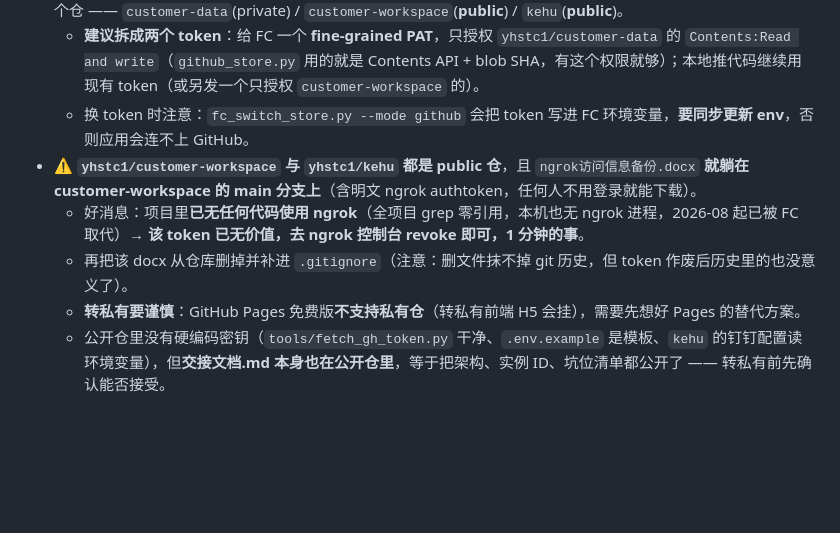
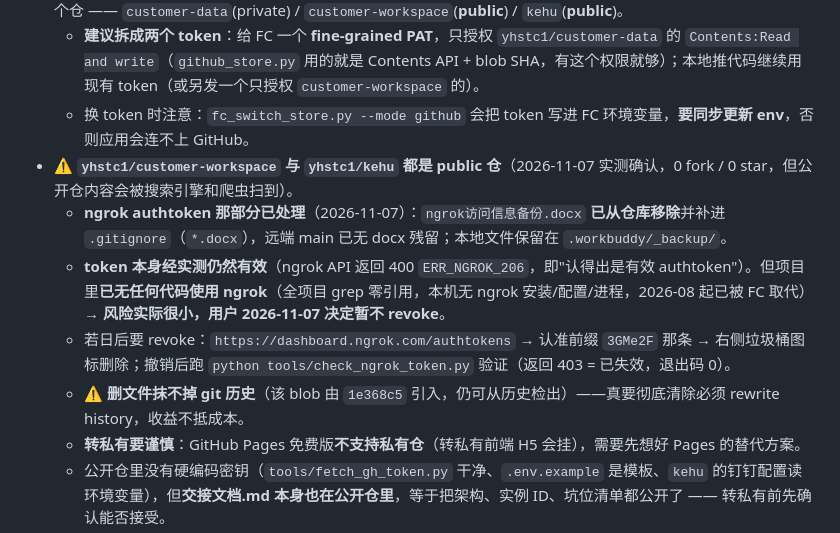
Before and after one commit to yhstc1/customer-workspace, a Markdown page: 交接文档.md, the part around the change. GitHub-like rendering; blank space fills up the shorter version.

Commit message:
docs: 更新 ngrok 待办状态（docx 已移除、token 仍有效但用户决定暂不 revoke）

```diff
--- a/交接文档.md
+++ b/交接文档.md
@@ -387,9 +387,11 @@ python aliyun-backend/aliyun_rpc.py BssOpenApi 2017-12-14 QueryBillOverview Bill
 - **⚠️ GitHub token 权限偏大（实测 `X-OAuth-Scopes: gist, repo, workflow`）**：经典 PAT 最大档，能读写全部 3 个仓 —— `customer-data`(private) / `customer-workspace`(**public**) / `kehu`(**public**)。
   - **建议拆成两个 token**：给 FC 一个 **fine-grained PAT**，只授权 `yhstc1/customer-data` 的 `Contents:Read and write`（`github_store.py` 用的就是 Contents API + blob SHA，有这个权限就够）；本地推代码继续用现有 token（或另发一个只授权 `customer-workspace` 的）。
   - 换 token 时注意：`fc_switch_store.py --mode github` 会把 token 写进 FC 环境变量，**要同步更新 env**，否则应用会连不上 GitHub。
-- **⚠️ `yhstc1/customer-workspace` 与 `yhstc1/kehu` 都是 public 仓**，且 `ngrok访问信息备份.docx` **就躺在 customer-workspace 的 main 分支上**（含明文 ngrok authtoken，任何人不用登录就能下载）。
-  - 好消息：项目里**已无任何代码使用 ngrok**（全项目 grep 零引用，本机也无 ngrok 进程，2026-08 起已被 FC 取代）→ **该 token 已无价值，去 ngrok 控制台 revoke 即可，1 分钟的事**。
-  - 再把该 docx 从仓库删掉并补进 `.gitignore`（注意：删文件抹不掉 git 历史，但 token 作废后历史里的也没意义了）。
+- **⚠️ `yhstc1/customer-workspace` 与 `yhstc1/kehu` 都是 public 仓**（2026-11-07 实测确认，0 fork / 0 star，但公开仓内容会被搜索引擎和爬虫扫到）。
+  - **ngrok authtoken 那部分已处理**（2026-11-07）：`ngrok访问信息备份.docx` **已从仓库移除**并补进 `.gitignore`（`*.docx`），远端 main 已无 docx 残留；本地文件保留在 `.workbuddy/_backup/`。
+  - **token 本身经实测仍然有效**（ngrok API 返回 400 `ERR_NGROK_206`，即"认得出是有效 authtoken"）。但项目里**已无任何代码使用 ngrok**（全项目 grep 零引用，本机无 ngrok 安装/配置/进程，2026-08 起已被 FC 取代）→ **风险实际很小，用户 2026-11-07 决定暂不 revoke**。
+  - 若日后要 revoke：`https://dashboard.ngrok.com/authtokens` → 认准前缀 `3GMe2F` 那条 → 右侧垃圾桶图标删除；撤销后跑 `python tools/check_ngrok_token.py` 验证（返回 403 = 已失效，退出码 0）。
+  - ⚠️ **删文件抹不掉 git 历史**（该 blob 由 `1e368c5` 引入，仍可从历史检出）——真要彻底清除必须 rewrite history，收益不抵成本。
   - **转私有要谨慎**：GitHub Pages 免费版**不支持私有仓**（转私有前端 H5 会挂），需要先想好 Pages 的替代方案。
   - 公开仓里没有硬编码密钥（`tools/fetch_gh_token.py` 干净、`.env.example` 是模板、`kehu` 的钉钉配置读环境变量），但**交接文档.md 本身也在公开仓里**，等于把架构、实例 ID、坑位清单都公开了 —— 转私有前先确认能否接受。
 - **FC 不开 SLS 日志**（2026-11-07 用户决定）：`logConfig` 全空，线上 stdout 取不回。排障只能靠「行为观察 + 临时诊断端点」。**改动前先备份线上 DB**（改 GitHub 上的 db 必须配一次重新部署换实例，否则热实例会因 blob SHA 不匹配拒写）。
```
